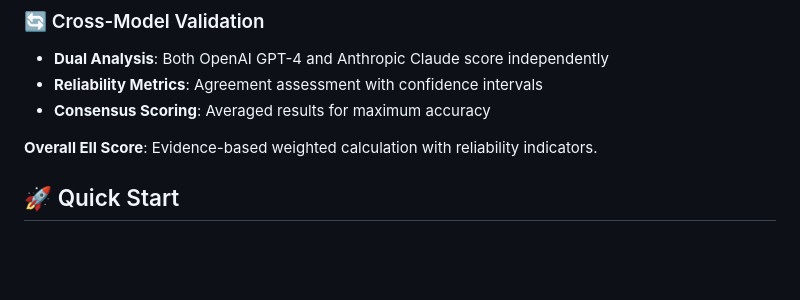
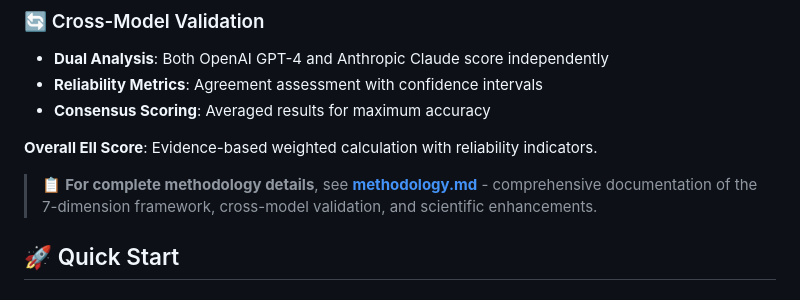
Before and after one commit to dp-pcs/expertise-inflation-index, a Markdown page: README.md, the part around the change printed below. Drawn GitHub-style; blank space fills up the shorter version.

```diff
--- a/README.md
+++ b/README.md
@@ -30,6 +30,8 @@ The EII analyzes articles using **7 evidence-based dimensions** with **cross-mod
 - **Consensus Scoring**: Averaged results for maximum accuracy
 
 **Overall EII Score**: Evidence-based weighted calculation with reliability indicators.
+
+> 📋 **For complete methodology details**, see **[methodology.md](methodology.md)** - comprehensive documentation of the 7-dimension framework, cross-model validation, and scientific enhancements.
 
 ## 🚀 Quick Start
 
```
Also changed, not shown: other parts of README.md (+1 -1 lines), methodology.md (added, +140 -0 lines).
